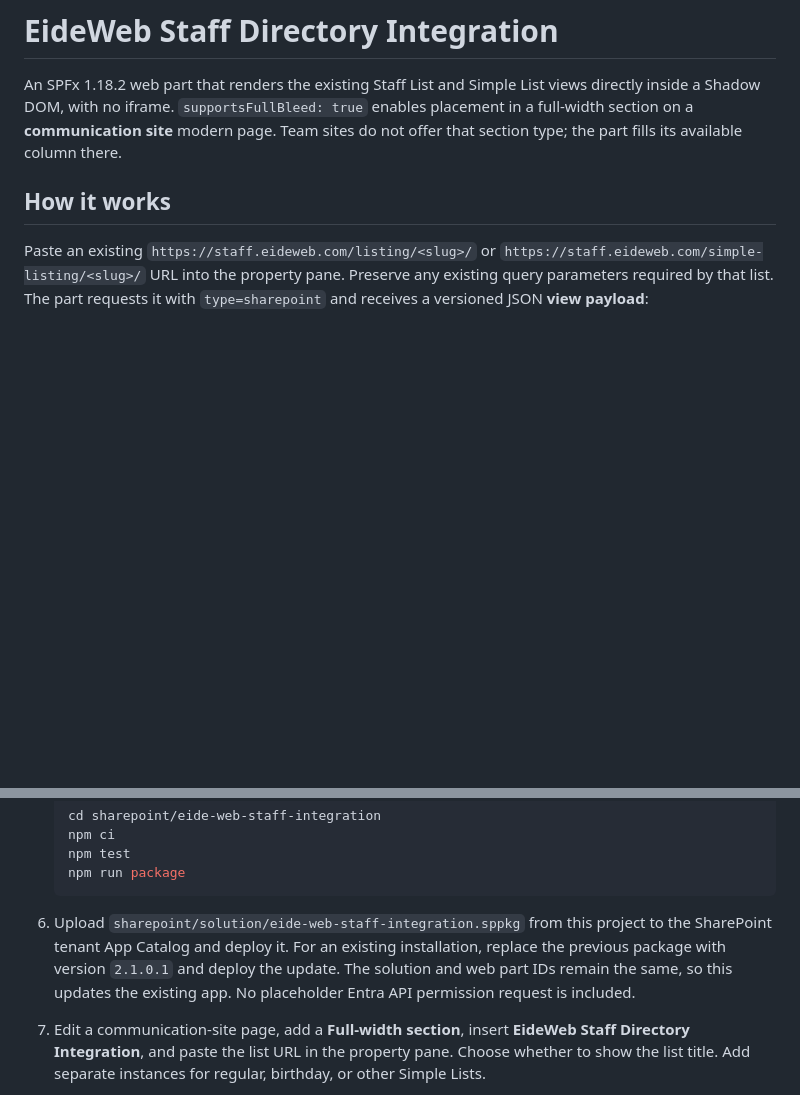
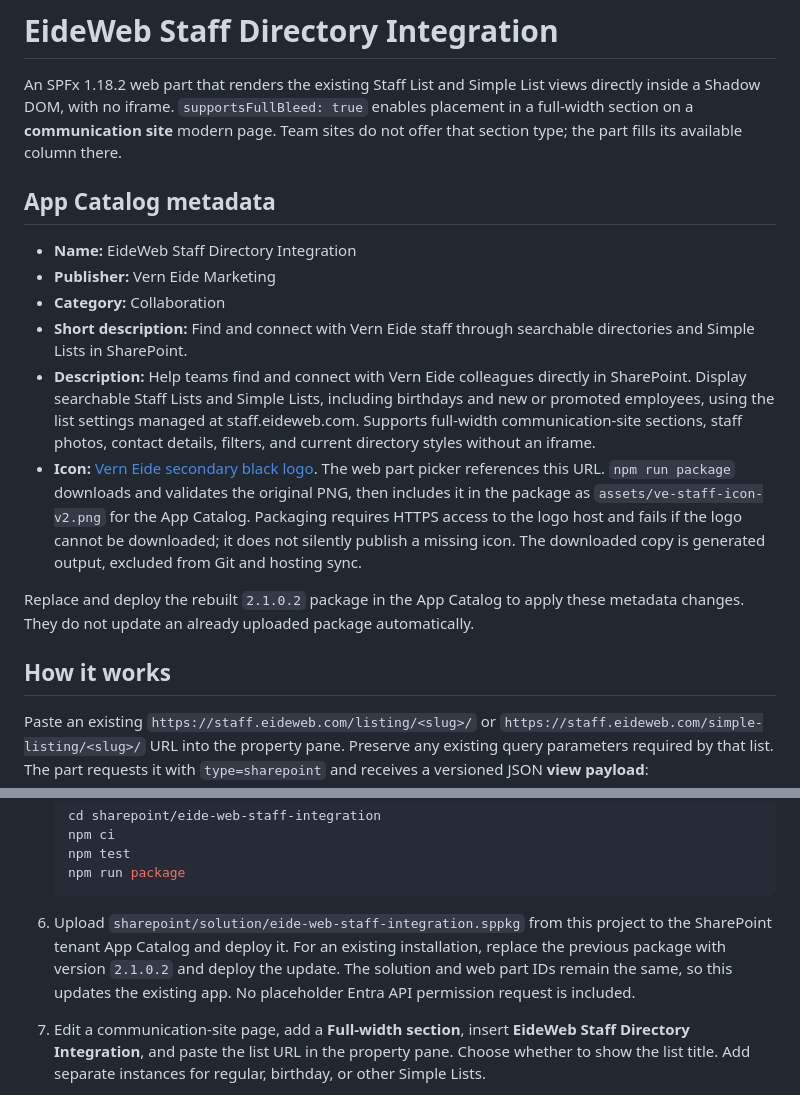
Before and after one commit to verneide/staff-directory, a Markdown page: sharepoint/eide-web-staff-integration/README.md, 2 parts joined by grey strips. Rendered like a GitHub page; blank space fills up the shorter version.

Commit message:
Document app branding and catalog metadata

````diff
--- a/sharepoint/eide-web-staff-integration/README.md
+++ b/sharepoint/eide-web-staff-integration/README.md
@@ -1,6 +1,17 @@
 # EideWeb Staff Directory Integration
 
 An SPFx 1.18.2 web part that renders the existing Staff List and Simple List views directly inside a Shadow DOM, with no iframe. `supportsFullBleed: true` enables placement in a full-width section on a **communication site** modern page. Team sites do not offer that section type; the part fills its available column there.
+
+## App Catalog metadata
+
+- **Name:** EideWeb Staff Directory Integration
+- **Publisher:** Vern Eide Marketing
+- **Category:** Collaboration
+- **Short description:** Find and connect with Vern Eide staff through searchable directories and Simple Lists in SharePoint.
+- **Description:** Help teams find and connect with Vern Eide colleagues directly in SharePoint. Display searchable Staff Lists and Simple Lists, including birthdays and new or promoted employees, using the list settings managed at staff.eideweb.com. Supports full-width communication-site sections, staff photos, contact details, filters, and current directory styles without an iframe.
+- **Icon:** [Vern Eide secondary black logo](https://vern-eide.s3.amazonaws.com/cdn/logos/VE_Secondary_Black_1x1_250px.png). The web part picker references this URL. `npm run package` downloads and validates the original PNG, then includes it in the package as `assets/ve-staff-icon-v2.png` for the App Catalog. Packaging requires HTTPS access to the logo host and fails if the logo cannot be downloaded; it does not silently publish a missing icon. The downloaded copy is generated output, excluded from Git and hosting sync.
+
+Replace and deploy the rebuilt `2.1.0.2` package in the App Catalog to apply these metadata changes. They do not update an already uploaded package automatically.
 
 ## How it works
 
@@ -31,7 +42,7 @@ Each load fetches current `listing.css`, the list's `embed_custom_css`, and temp
    npm run package
    ```
 
-6. Upload `sharepoint/solution/eide-web-staff-integration.sppkg` from this project to the SharePoint tenant App Catalog and deploy it. For an existing installation, replace the previous package with version `2.1.0.1` and deploy the update. The solution and web part IDs remain the same, so this updates the existing app. No placeholder Entra API permission request is included.
+6. Upload `sharepoint/solution/eide-web-staff-integration.sppkg` from this project to the SharePoint tenant App Catalog and deploy it. For an existing installation, replace the previous package with version `2.1.0.2` and deploy the update. The solution and web part IDs remain the same, so this updates the existing app. No placeholder Entra API permission request is included.
 7. Edit a communication-site page, add a **Full-width section**, insert **EideWeb Staff Directory Integration**, and paste the list URL in the property pane. Choose whether to show the list title. Add separate instances for regular, birthday, or other Simple Lists.
 8. Verify as an ordinary reader: internal/public fields, images, mobile filters, biographies, contact details, two parts on one page, View More, and style changes after reload. A real tenant test is still required; local tests cannot validate tenant CSP or WAF settings.
 
````
